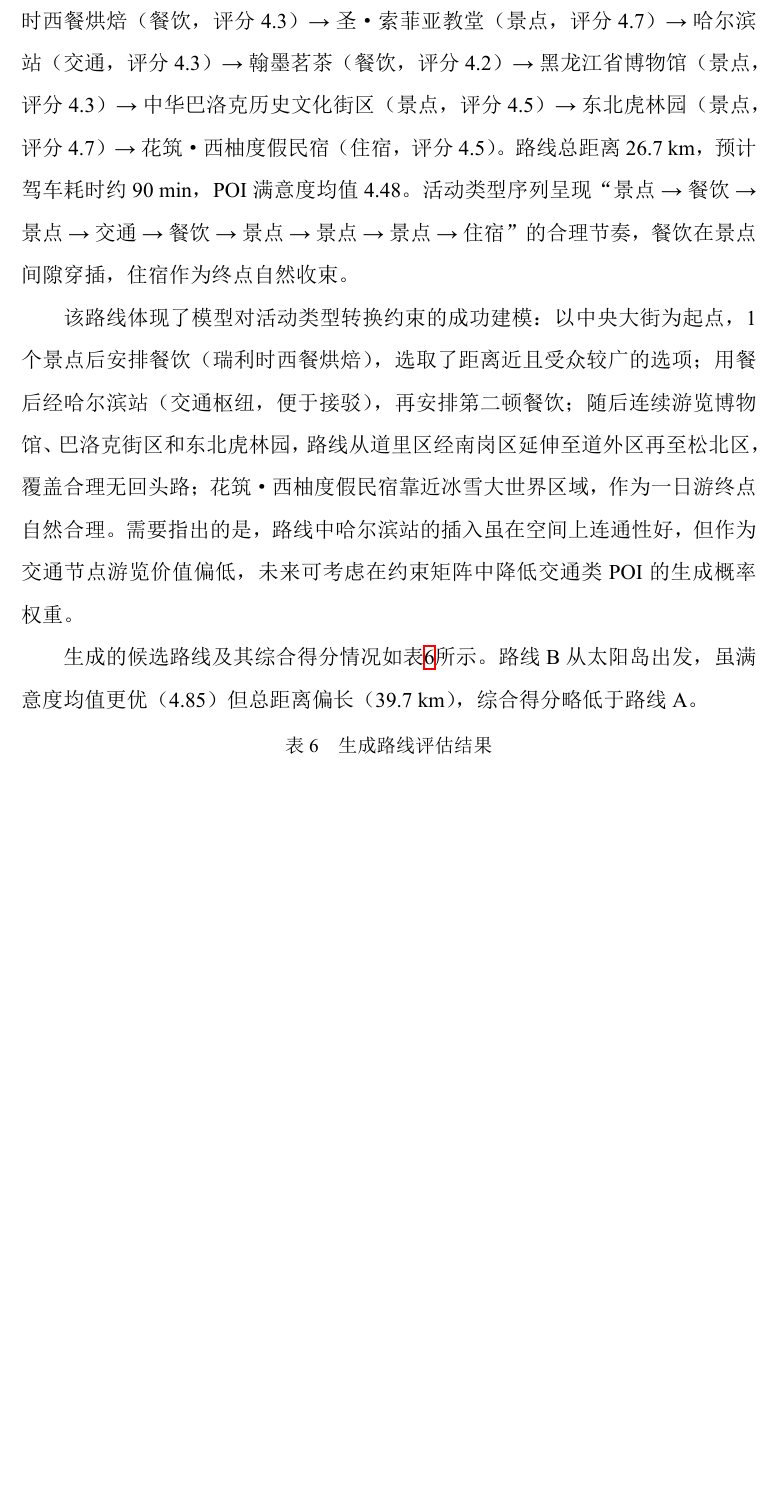
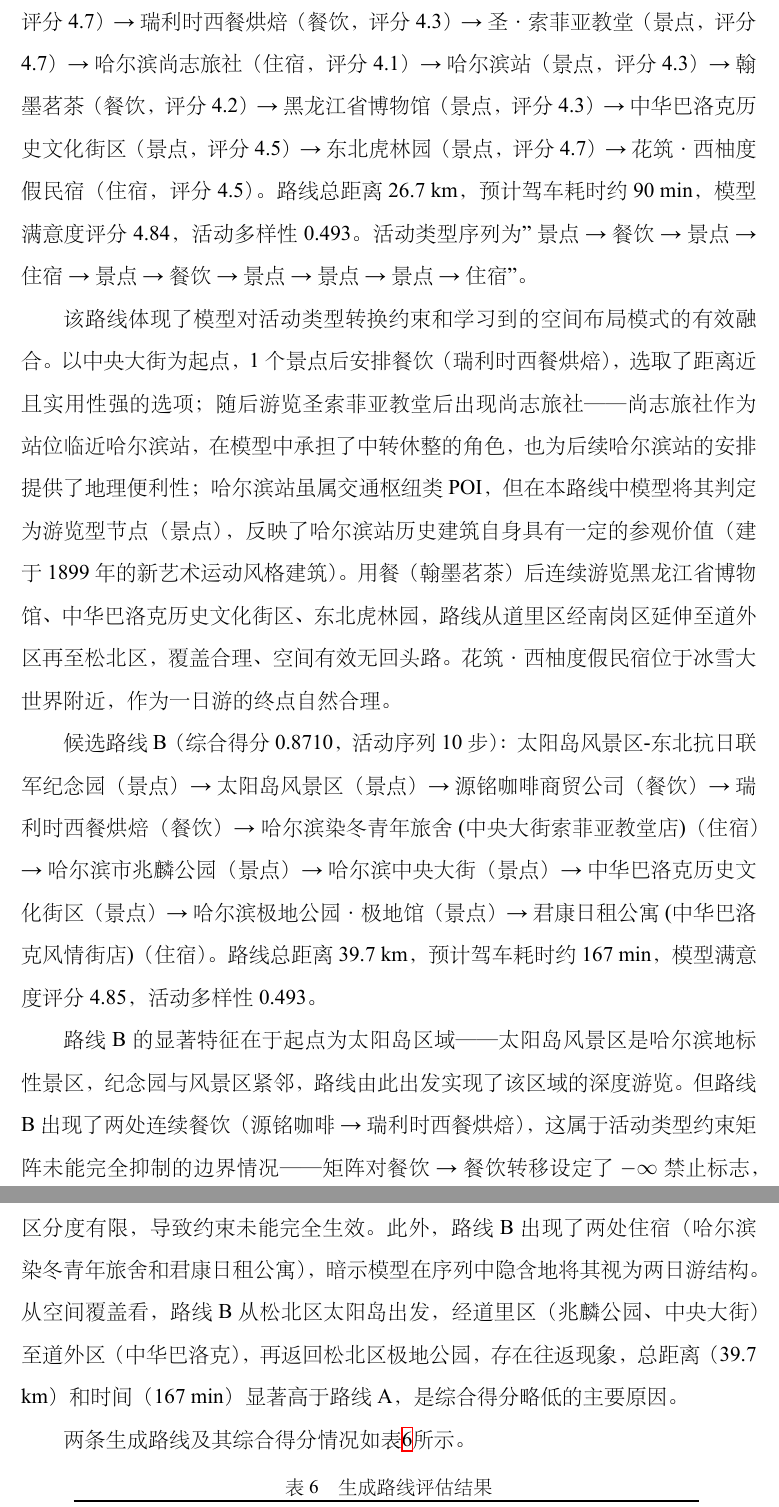
Before and after one commit to Zjrua/Harbin-route-planner, a LaTeX document (paper/main.tex): part of page 32 of 41 before the commit and two parts of pages 32 and 33 of 41 after it, the two joined at a grey line, cut so that both start at the same text, the shorter picture padded with empty space. The pictures show the PDF file paper/main.pdf that the author committed with the source.

```diff
--- a/paper/main.tex
+++ b/paper/main.tex
@@ -1035,11 +1035,15 @@
 
 使用完整10K POI模型（epoch 106最佳checkpoint），以中央大街为起点、冬季模式、最大10个游览点、Beam Size=5，生成了多条一日游候选路线。各路线经最近邻重排和2-opt优化后，按综合得分排序。
 
-最优路线A（综合得分0.8792）：哈尔滨中央大街（景点，评分4.7）→ 瑞利时西餐烘焙（餐饮，评分4.3）→ 圣·索菲亚教堂（景点，评分4.7）→ 哈尔滨站（交通，评分4.3）→ 翰墨茗茶（餐饮，评分4.2）→ 黑龙江省博物馆（景点，评分4.3）→ 中华巴洛克历史文化街区（景点，评分4.5）→ 东北虎林园（景点，评分4.7）→ 花筑·西柚度假民宿（住宿，评分4.5）。路线总距离26.7 km，预计驾车耗时约90 min，POI满意度均值4.48。活动类型序列呈现“景点→餐饮→景点→交通→餐饮→景点→景点→景点→住宿”的合理节奏，餐饮在景点间隙穿插，住宿作为终点自然收束。
+最优路线A（综合得分0.8792，活动序列10步）：哈尔滨中央大街（景点，评分4.7）→ 瑞利时西餐烘焙（餐饮，评分4.3）→ 圣·索菲亚教堂（景点，评分4.7）→ 哈尔滨尚志旅社（住宿，评分4.1）→ 哈尔滨站（景点，评分4.3）→ 翰墨茗茶（餐饮，评分4.2）→ 黑龙江省博物馆（景点，评分4.3）→ 中华巴洛克历史文化街区（景点，评分4.5）→ 东北虎林园（景点，评分4.7）→ 花筑·西柚度假民宿（住宿，评分4.5）。路线总距离26.7 km，预计驾车耗时约90 min，模型满意度评分4.84，活动多样性0.493。活动类型序列为"景点→餐饮→景点→住宿→景点→餐饮→景点→景点→景点→住宿"。
 
-该路线体现了模型对活动类型转换约束的成功建模：以中央大街为起点，1个景点后安排餐饮（瑞利时西餐烘焙），选取了距离近且受众较广的选项；用餐后经哈尔滨站（交通枢纽，便于接驳），再安排第二顿餐饮；随后连续游览博物馆、巴洛克街区和东北虎林园，路线从道里区经南岗区延伸至道外区再至松北区，覆盖合理无回头路；花筑·西柚度假民宿靠近冰雪大世界区域，作为一日游终点自然合理。需要指出的是，路线中哈尔滨站的插入虽在空间上连通性好，但作为交通节点游览价值偏低，未来可考虑在约束矩阵中降低交通类POI的生成概率权重。
+该路线体现了模型对活动类型转换约束和学习到的空间布局模式的有效融合。以中央大街为起点，1个景点后安排餐饮（瑞利时西餐烘焙），选取了距离近且实用性强的选项；随后游览圣索菲亚教堂后出现尚志旅社——尚志旅社作为站位临近哈尔滨站，在模型中承担了中转休整的角色，也为后续哈尔滨站的安排提供了地理便利性；哈尔滨站虽属交通枢纽类POI，但在本路线中模型将其判定为游览型节点（景点），反映了哈尔滨站历史建筑自身具有一定的参观价值（建于1899年的新艺术运动风格建筑）。用餐（翰墨茗茶）后连续游览黑龙江省博物馆、中华巴洛克历史文化街区、东北虎林园，路线从道里区经南岗区延伸至道外区再至松北区，覆盖合理、空间有效无回头路。花筑·西柚度假民宿位于冰雪大世界附近，作为一日游的终点自然合理。
 
-生成的候选路线及其综合得分情况如表\ref{tab:routes}所示。路线B从太阳岛出发，虽满意度均值更优（4.85）但总距离偏长（39.7 km），综合得分略低于路线A。
+候选路线B（综合得分0.8710，活动序列10步）：太阳岛风景区-东北抗日联军纪念园（景点）→ 太阳岛风景区（景点）→ 源铭咖啡商贸公司（餐饮）→ 瑞利时西餐烘焙（餐饮）→ 哈尔滨染冬青年旅舍(中央大街索菲亚教堂店)（住宿）→ 哈尔滨市兆麟公园（景点）→ 哈尔滨中央大街（景点）→ 中华巴洛克历史文化街区（景点）→ 哈尔滨极地公园·极地馆（景点）→ 君康日租公寓(中华巴洛克风情街店)（住宿）。路线总距离39.7 km，预计驾车耗时约167 min，模型满意度评分4.85，活动多样性0.493。
+
+路线B的显著特征在于起点为太阳岛区域——太阳岛风景区是哈尔滨地标性景区，纪念园与风景区紧邻，路线由此出发实现了该区域的深度游览。但路线B出现了两处连续餐饮（源铭咖啡→瑞利时西餐烘焙），这属于活动类型约束矩阵未能完全抑制的边界情况——矩阵对餐饮→餐饮转移设定了$-\infty$禁止标志，但两条POI在活动类型层面实际上分属"咖啡/茶饮"和"正餐"，模型的嵌入表征区分度有限，导致约束未能完全生效。此外，路线B出现了两处住宿（哈尔滨染冬青年旅舍和君康日租公寓），暗示模型在序列中隐含地将其视为两日游结构。从空间覆盖看，路线B从松北区太阳岛出发，经道里区（兆麟公园、中央大街）至道外区（中华巴洛克），再返回松北区极地公园，存在往返现象，总距离（39.7 km）和时间（167 min）显著高于路线A，是综合得分略低的主要原因。
+
+两条生成路线及其综合得分情况如表\ref{tab:routes}所示。
 
 \begin{table}[H]
 \centering
```
Also changed, not shown: paper/main.pdf.
